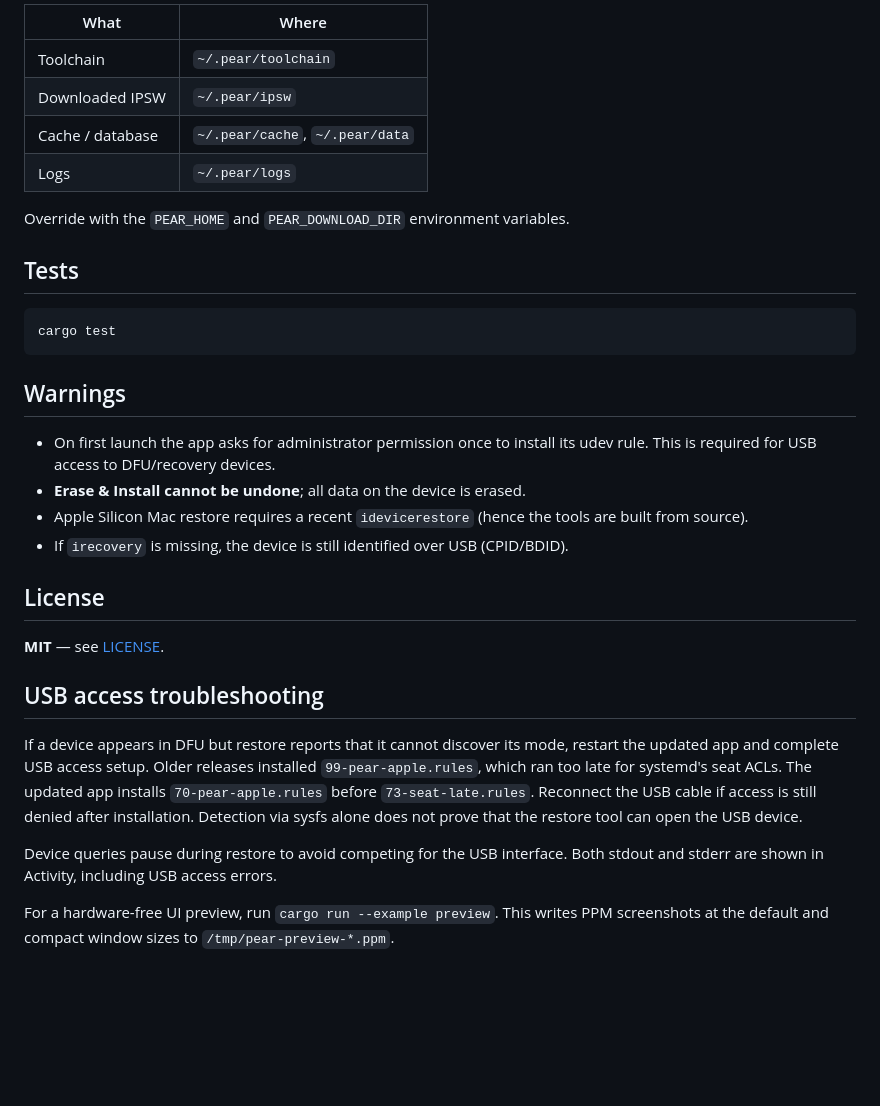
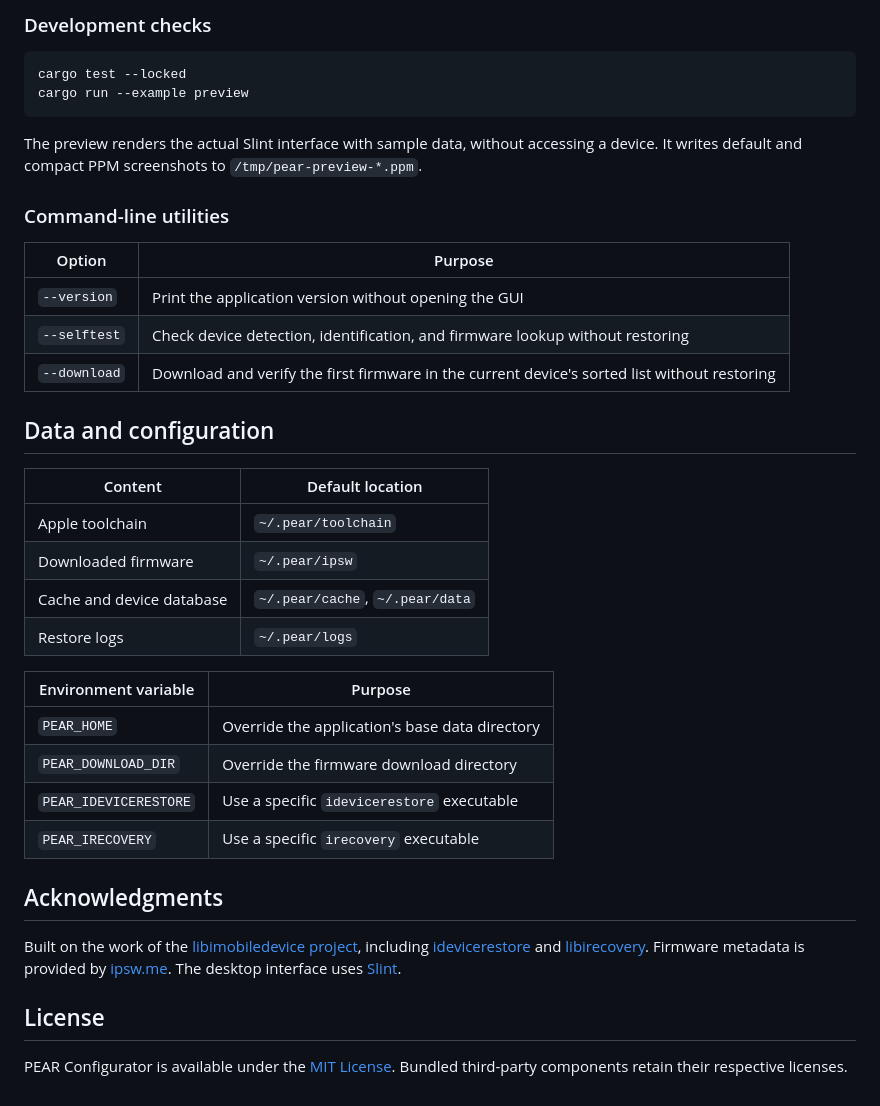
Before and after one commit to denizomer10/pear-configurator, a Markdown page: README.md, the part around one of its changes. GitHub-like rendering; blank space fills up the shorter version.

````diff
--- a/README.md
+++ b/README.md
@@ -112,43 +135,41 @@ Extra commands:
 
-| What | Where |
-| --- | --- |
-| Toolchain | `~/.pear/toolchain` |
-| Downloaded IPSW | `~/.pear/ipsw` |
-| Cache / database | `~/.pear/cache`, `~/.pear/data` |
-| Logs | `~/.pear/logs` |
-
-Override with the `PEAR_HOME` and `PEAR_DOWNLOAD_DIR` environment variables.
-
-## Tests
+### Development checks
 
 ```sh
-cargo test
+cargo test --locked
+cargo run --example preview
 ```
 
-## Warnings
+The preview renders the actual Slint interface with sample data, without accessing a device. It writes default and compact PPM screenshots to `/tmp/pear-preview-*.ppm`.
 
-- On first launch the app asks for administrator permission once to install its
-  udev rule. This is required for USB access to DFU/recovery devices.
-- **Erase & Install cannot be undone**; all data on the device is erased.
-- Apple Silicon Mac restore requires a recent `idevicerestore` (hence the tools
-  are built from source).
-- If `irecovery` is missing, the device is still identified over USB (CPID/BDID).
+### Command-line utilities
+
+| Option | Purpose |
+| --- | --- |
+| `--version` | Print the application version without opening the GUI |
+| `--selftest` | Check device detection, identification, and firmware lookup without restoring |
+| `--download` | Download and verify the first firmware in the current device's sorted list without restoring |
+
+## Data and configuration
+
+| Content | Default location |
+| --- | --- |
+| Apple toolchain | `~/.pear/toolchain` |
+| Downloaded firmware | `~/.pear/ipsw` |
+| Cache and device database | `~/.pear/cache`, `~/.pear/data` |
+| Restore logs | `~/.pear/logs` |
+
+| Environment variable | Purpose |
+| --- | --- |
+| `PEAR_HOME` | Override the application's base data directory |
+| `PEAR_DOWNLOAD_DIR` | Override the firmware download directory |
+| `PEAR_IDEVICERESTORE` | Use a specific `idevicerestore` executable |
+| `PEAR_IRECOVERY` | Use a specific `irecovery` executable |
+
+## Acknowledgments
+
+Built on the work of the [libimobiledevice project](https://libimobiledevice.org/), including [idevicerestore](https://github.com/libimobiledevice/idevicerestore) and [libirecovery](https://github.com/libimobiledevice/libirecovery). Firmware metadata is provided by [ipsw.me](https://ipsw.me). The desktop interface uses [Slint](https://slint.dev).
 
 ## License
 
-**MIT** — see [LICENSE](LICENSE).
-
-## USB access troubleshooting
-
-If a device appears in DFU but restore reports that it cannot discover its mode,
-restart the updated app and complete USB access setup. Older releases installed
-`99-pear-apple.rules`, which ran too late for systemd's seat ACLs. The updated
-app installs `70-pear-apple.rules` before `73-seat-late.rules`. Reconnect the USB
-cable if access is still denied after installation. Detection via sysfs alone
-does not prove that the restore tool can open the USB device.
-
-Device queries pause during restore to avoid competing for the USB interface.
-Both stdout and stderr are shown in Activity, including USB access errors.
-
-For a hardware-free UI preview, run `cargo run --example preview`. This writes
-PPM screenshots at the default and compact window sizes to `/tmp/pear-preview-*.ppm`.
+PEAR Configurator is available under the [MIT License](LICENSE). Bundled third-party components retain their respective licenses.
````
Also changed, not shown: other parts of README.md (+99 -76 lines), docs/images/restore-workspace.png (added), 1 other file.
